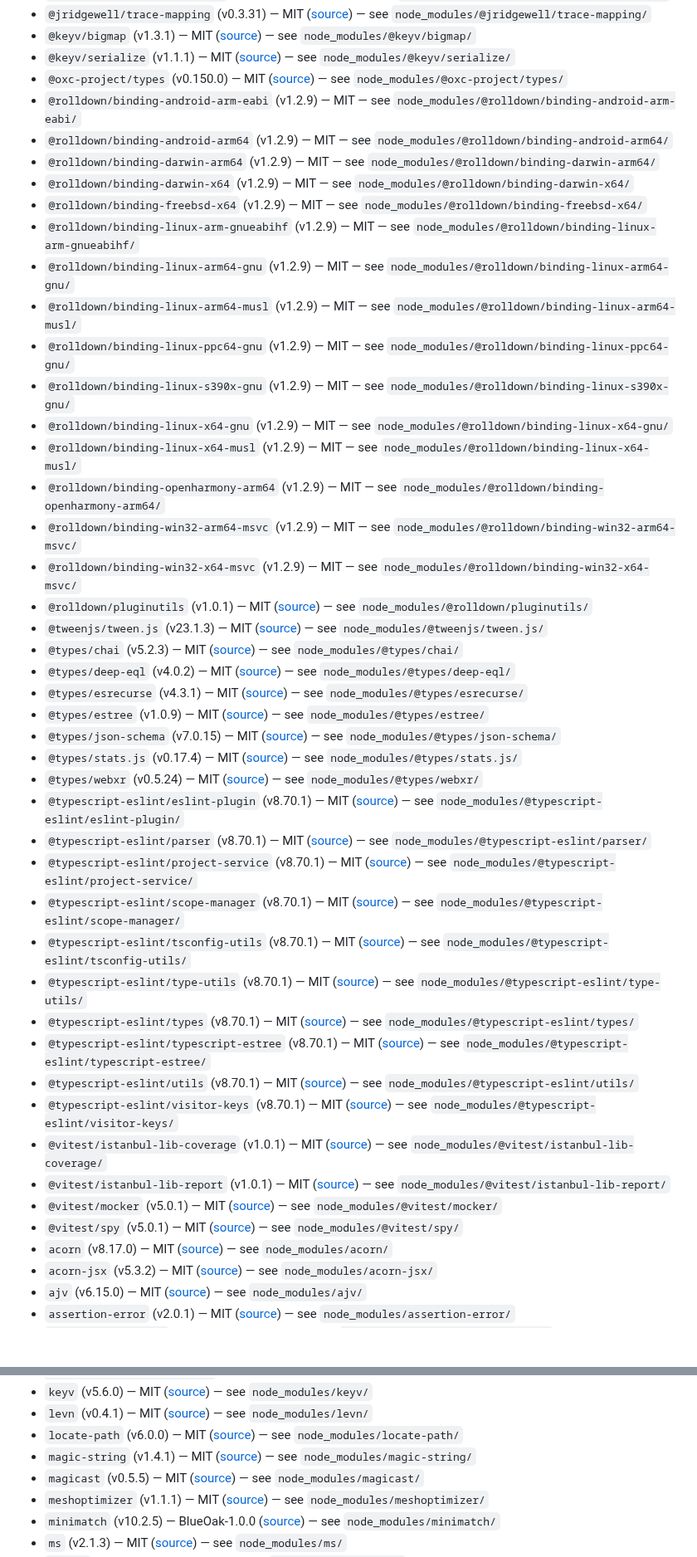
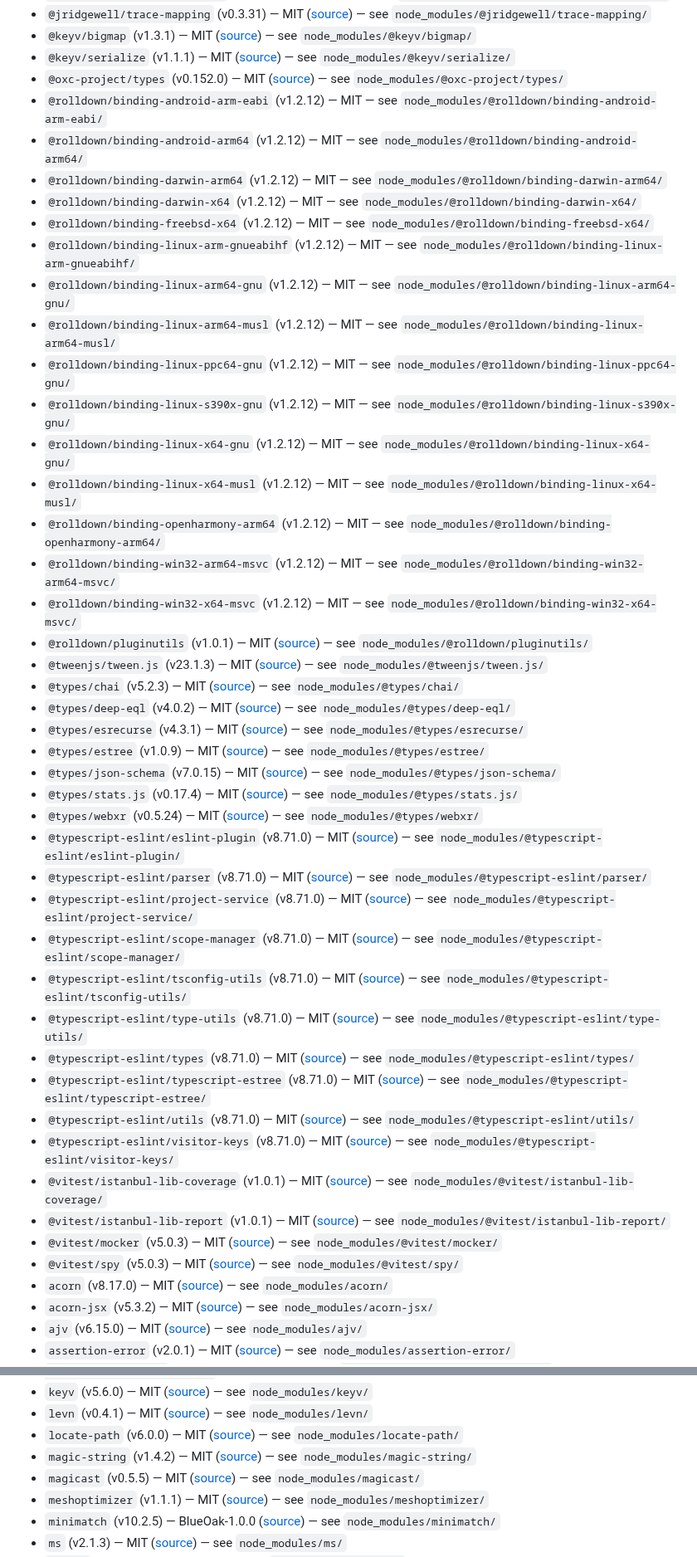
Before and after one commit to kgrizz-git/audiovisualizer, a Markdown page: inventory/third-party-licenses.md, 2 parts joined by grey strips. Shown at 83% size. GitHub-like rendering; blank space fills up the shorter version.

Commit message:
chore: refresh third-party license inventory after Dependabot npm-minor bump
Co-Authored-By: Claude Opus 5.5 <noreply@anthropic.com>
Claude-Session: https://claude.ai/code/session_01269SQXb5d2skxrPCEvyRDH

```diff
--- a/inventory/third-party-licenses.md
+++ b/inventory/third-party-licenses.md
@@ -110,22 +110,22 @@ review with `--human-review`. Do not hand-edit the dependency lists.
 - `@jridgewell/trace-mapping` (v0.3.31) — MIT ([source](https://github.com/jridgewell/sourcemaps)) — see `node_modules/@jridgewell/trace-mapping/`
 - `@keyv/bigmap` (v1.3.1) — MIT ([source](https://github.com/jaredwray/keyv)) — see `node_modules/@keyv/bigmap/`
 - `@keyv/serialize` (v1.1.1) — MIT ([source](https://github.com/jaredwray/keyv)) — see `node_modules/@keyv/serialize/`
-- `@oxc-project/types` (v0.150.0) — MIT ([source](https://github.com/oxc-project/oxc)) — see `node_modules/@oxc-project/types/`
-- `@rolldown/binding-android-arm-eabi` (v1.2.9) — MIT — see `node_modules/@rolldown/binding-android-arm-eabi/`
-- `@rolldown/binding-android-arm64` (v1.2.9) — MIT — see `node_modules/@rolldown/binding-android-arm64/`
-- `@rolldown/binding-darwin-arm64` (v1.2.9) — MIT — see `node_modules/@rolldown/binding-darwin-arm64/`
-- `@rolldown/binding-darwin-x64` (v1.2.9) — MIT — see `node_modules/@rolldown/binding-darwin-x64/`
-- `@rolldown/binding-freebsd-x64` (v1.2.9) — MIT — see `node_modules/@rolldown/binding-freebsd-x64/`
-- `@rolldown/binding-linux-arm-gnueabihf` (v1.2.9) — MIT — see `node_modules/@rolldown/binding-linux-arm-gnueabihf/`
-- `@rolldown/binding-linux-arm64-gnu` (v1.2.9) — MIT — see `node_modules/@rolldown/binding-linux-arm64-gnu/`
-- `@rolldown/binding-linux-arm64-musl` (v1.2.9) — MIT — see `node_modules/@rolldown/binding-linux-arm64-musl/`
-- `@rolldown/binding-linux-ppc64-gnu` (v1.2.9) — MIT — see `node_modules/@rolldown/binding-linux-ppc64-gnu/`
-- `@rolldown/binding-linux-s390x-gnu` (v1.2.9) — MIT — see `node_modules/@rolldown/binding-linux-s390x-gnu/`
-- `@rolldown/binding-linux-x64-gnu` (v1.2.9) — MIT — see `node_modules/@rolldown/binding-linux-x64-gnu/`
-- `@rolldown/binding-linux-x64-musl` (v1.2.9) — MIT — see `node_modules/@rolldown/binding-linux-x64-musl/`
-- `@rolldown/binding-openharmony-arm64` (v1.2.9) — MIT — see `node_modules/@rolldown/binding-openharmony-arm64/`
-- `@rolldown/binding-win32-arm64-msvc` (v1.2.9) — MIT — see `node_modules/@rolldown/binding-win32-arm64-msvc/`
-- `@rolldown/binding-win32-x64-msvc` (v1.2.9) — MIT — see `node_modules/@rolldown/binding-win32-x64-msvc/`
+- `@oxc-project/types` (v0.152.0) — MIT ([source](https://github.com/oxc-project/oxc)) — see `node_modules/@oxc-project/types/`
+- `@rolldown/binding-android-arm-eabi` (v1.2.12) — MIT — see `node_modules/@rolldown/binding-android-arm-eabi/`
+- `@rolldown/binding-android-arm64` (v1.2.12) — MIT — see `node_modules/@rolldown/binding-android-arm64/`
+- `@rolldown/binding-darwin-arm64` (v1.2.12) — MIT — see `node_modules/@rolldown/binding-darwin-arm64/`
+- `@rolldown/binding-darwin-x64` (v1.2.12) — MIT — see `node_modules/@rolldown/binding-darwin-x64/`
+- `@rolldown/binding-freebsd-x64` (v1.2.12) — MIT — see `node_modules/@rolldown/binding-freebsd-x64/`
+- `@rolldown/binding-linux-arm-gnueabihf` (v1.2.12) — MIT — see `node_modules/@rolldown/binding-linux-arm-gnueabihf/`
+- `@rolldown/binding-linux-arm64-gnu` (v1.2.12) — MIT — see `node_modules/@rolldown/binding-linux-arm64-gnu/`
+- `@rolldown/binding-linux-arm64-musl` (v1.2.12) — MIT — see `node_modules/@rolldown/binding-linux-arm64-musl/`
+- `@rolldown/binding-linux-ppc64-gnu` (v1.2.12) — MIT — see `node_modules/@rolldown/binding-linux-ppc64-gnu/`
+- `@rolldown/binding-linux-s390x-gnu` (v1.2.12) — MIT — see `node_modules/@rolldown/binding-linux-s390x-gnu/`
+- `@rolldown/binding-linux-x64-gnu` (v1.2.12) — MIT — see `node_modules/@rolldown/binding-linux-x64-gnu/`
+- `@rolldown/binding-linux-x64-musl` (v1.2.12) — MIT — see `node_modules/@rolldown/binding-linux-x64-musl/`
+- `@rolldown/binding-openharmony-arm64` (v1.2.12) — MIT — see `node_modules/@rolldown/binding-openharmony-arm64/`
+- `@rolldown/binding-win32-arm64-msvc` (v1.2.12) — MIT — see `node_modules/@rolldown/binding-win32-arm64-msvc/`
+- `@rolldown/binding-win32-x64-msvc` (v1.2.12) — MIT — see `node_modules/@rolldown/binding-win32-x64-msvc/`
 - `@rolldown/pluginutils` (v1.0.1) — MIT ([source](https://github.com/rolldown/plugins)) — see `node_modules/@rolldown/pluginutils/`
 - `@tweenjs/tween.js` (v23.1.3) — MIT ([source](https://github.com/tweenjs/tween.js)) — see `node_modules/@tweenjs/tween.js/`
 - `@types/chai` (v5.2.3) — MIT ([source](https://github.com/DefinitelyTyped/DefinitelyTyped)) — see `node_modules/@types/chai/`
@@ -135,20 +135,20 @@ review with `--human-review`. Do not hand-edit the dependency lists.
 - `@types/json-schema` (v7.0.15) — MIT ([source](https://github.com/DefinitelyTyped/DefinitelyTyped)) — see `node_modules/@types/json-schema/`
 - `@types/stats.js` (v0.17.4) — MIT ([source](https://github.com/DefinitelyTyped/DefinitelyTyped)) — see `node_modules/@types/stats.js/`
 - `@types/webxr` (v0.5.24) — MIT ([source](https://github.com/DefinitelyTyped/DefinitelyTyped)) — see `node_modules/@types/webxr/`
-- `@typescript-eslint/eslint-plugin` (v8.70.1) — MIT ([source](https://github.com/typescript-eslint/typescript-eslint)) — see `node_modules/@typescript-eslint/eslint-plugin/`
-- `@typescript-eslint/parser` (v8.70.1) — MIT ([source](https://github.com/typescript-eslint/typescript-eslint)) — see `node_modules/@typescript-eslint/parser/`
-- `@typescript-eslint/project-service` (v8.70.1) — MIT ([source](https://github.com/typescript-eslint/typescript-eslint)) — see `node_modules/@typescript-eslint/project-service/`
-- `@typescript-eslint/scope-manager` (v8.70.1) — MIT ([source](https://github.com/typescript-eslint/typescript-eslint)) — see `node_modules/@typescript-eslint/scope-manager/`
-- `@typescript-eslint/tsconfig-utils` (v8.70.1) — MIT ([source](https://github.com/typescript-eslint/typescript-eslint)) — see `node_modules/@typescript-eslint/tsconfig-utils/`
-- `@typescript-eslint/type-utils` (v8.70.1) — MIT ([source](https://github.com/typescript-eslint/typescript-eslint)) — see `node_modules/@typescript-eslint/type-utils/`
-- `@typescript-eslint/types` (v8.70.1) — MIT ([source](https://github.com/typescript-eslint/typescript-eslint)) — see `node_modules/@typescript-eslint/types/`
-- `@typescript-eslint/typescript-estree` (v8.70.1) — MIT ([source](https://github.com/typescript-eslint/typescript-eslint)) — see `node_modules/@typescript-eslint/typescript-estree/`
-- `@typescript-eslint/utils` (v8.70.1) — MIT ([source](https://github.com/typescript-eslint/typescript-eslint)) — see `node_modules/@typescript-eslint/utils/`
-- `@typescript-eslint/visitor-keys` (v8.70.1) — MIT ([source](https://github.com/typescript-eslint/typescript-eslint)) — see `node_modules/@typescript-eslint/visitor-keys/`
+- `@typescript-eslint/eslint-plugin` (v8.71.0) — MIT ([source](https://github.com/typescript-eslint/typescript-eslint)) — see `node_modules/@typescript-eslint/eslint-plugin/`
+- `@typescript-eslint/parser` (v8.71.0) — MIT ([source](https://github.com/typescript-eslint/typescript-eslint)) — see `node_modules/@typescript-eslint/parser/`
+- `@typescript-eslint/project-service` (v8.71.0) — MIT ([source](https://github.com/typescript-eslint/typescript-eslint)) — see `node_modules/@typescript-eslint/project-service/`
+- `@typescript-eslint/scope-manager` (v8.71.0) — MIT ([source](https://github.com/typescript-eslint/typescript-eslint)) — see `node_modules/@typescript-eslint/scope-manager/`
+- `@typescript-eslint/tsconfig-utils` (v8.71.0) — MIT ([source](https://github.com/typescript-eslint/typescript-eslint)) — see `node_modules/@typescript-eslint/tsconfig-utils/`
+- `@typescript-eslint/type-utils` (v8.71.0) — MIT ([source](https://github.com/typescript-eslint/typescript-eslint)) — see `node_modules/@typescript-eslint/type-utils/`
+- `@typescript-eslint/types` (v8.71.0) — MIT ([source](https://github.com/typescript-eslint/typescript-eslint)) — see `node_modules/@typescript-eslint/types/`
+- `@typescript-eslint/typescript-estree` (v8.71.0) — MIT ([source](https://github.com/typescript-eslint/typescript-eslint)) — see `node_modules/@typescript-eslint/typescript-estree/`
+- `@typescript-eslint/utils` (v8.71.0) — MIT ([source](https://github.com/typescript-eslint/typescript-eslint)) — see `node_modules/@typescript-eslint/utils/`
+- `@typescript-eslint/visitor-keys` (v8.71.0) — MIT ([source](https://github.com/typescript-eslint/typescript-eslint)) — see `node_modules/@typescript-eslint/visitor-keys/`
 - `@vitest/istanbul-lib-coverage` (v1.0.1) — MIT ([source](https://github.com/vitest-dev/istanbuljs)) — see `node_modules/@vitest/istanbul-lib-coverage/`
 - `@vitest/istanbul-lib-report` (v1.0.1) — MIT ([source](https://github.com/vitest-dev/istanbuljs)) — see `node_modules/@vitest/istanbul-lib-report/`
-- `@vitest/mocker` (v5.0.1) — MIT ([source](https://github.com/vitest-dev/vitest)) — see `node_modules/@vitest/mocker/`
-- `@vitest/spy` (v5.0.1) — MIT ([source](https://github.com/vitest-dev/vitest)) — see `node_modules/@vitest/spy/`
+- `@vitest/mocker` (v5.0.3) — MIT ([source](https://github.com/vitest-dev/vitest)) — see `node_modules/@vitest/mocker/`
+- `@vitest/spy` (v5.0.3) — MIT ([source](https://github.com/vitest-dev/vitest)) — see `node_modules/@vitest/spy/`
 - `acorn` (v8.17.0) — MIT ([source](https://github.com/acornjs/acorn)) — see `node_modules/acorn/`
 - `acorn-jsx` (v5.3.2) — MIT ([source](https://github.com/acornjs/acorn-jsx)) — see `node_modules/acorn-jsx/`
 - `ajv` (v6.15.0) — MIT ([source](https://github.com/ajv-validator/ajv)) — see `node_modules/ajv/`
@@ -200,7 +200,7 @@ review with `--human-review`. Do not hand-edit the dependency lists.
 - `keyv` (v5.6.0) — MIT ([source](https://github.com/jaredwray/keyv)) — see `node_modules/keyv/`
 - `levn` (v0.4.1) — MIT ([source](https://github.com/gkz/levn)) — see `node_modules/levn/`
 - `locate-path` (v6.0.0) — MIT ([source](https://github.com/sindresorhus/locate-path)) — see `node_modules/locate-path/`
-- `magic-string` (v1.4.1) — MIT ([source](https://github.com/Rich-Harris/magic-string)) — see `node_modules/magic-string/`
+- `magic-string` (v1.4.2) — MIT ([source](https://github.com/Rich-Harris/magic-string)) — see `node_modules/magic-string/`
 - `magicast` (v0.5.5) — MIT ([source](https://github.com/unjs/magicast)) — see `node_modules/magicast/`
 - `meshoptimizer` (v1.1.1) — MIT ([source](https://github.com/zeux/meshoptimizer)) — see `node_modules/meshoptimizer/`
 - `minimatch` (v10.2.5) — BlueOak-1.0.0 ([source](https://github.com/isaacs/minimatch)) — see `node_modules/minimatch/`
```
Also changed, not shown: other parts of inventory/third-party-licenses.md (+9 -11 lines).
